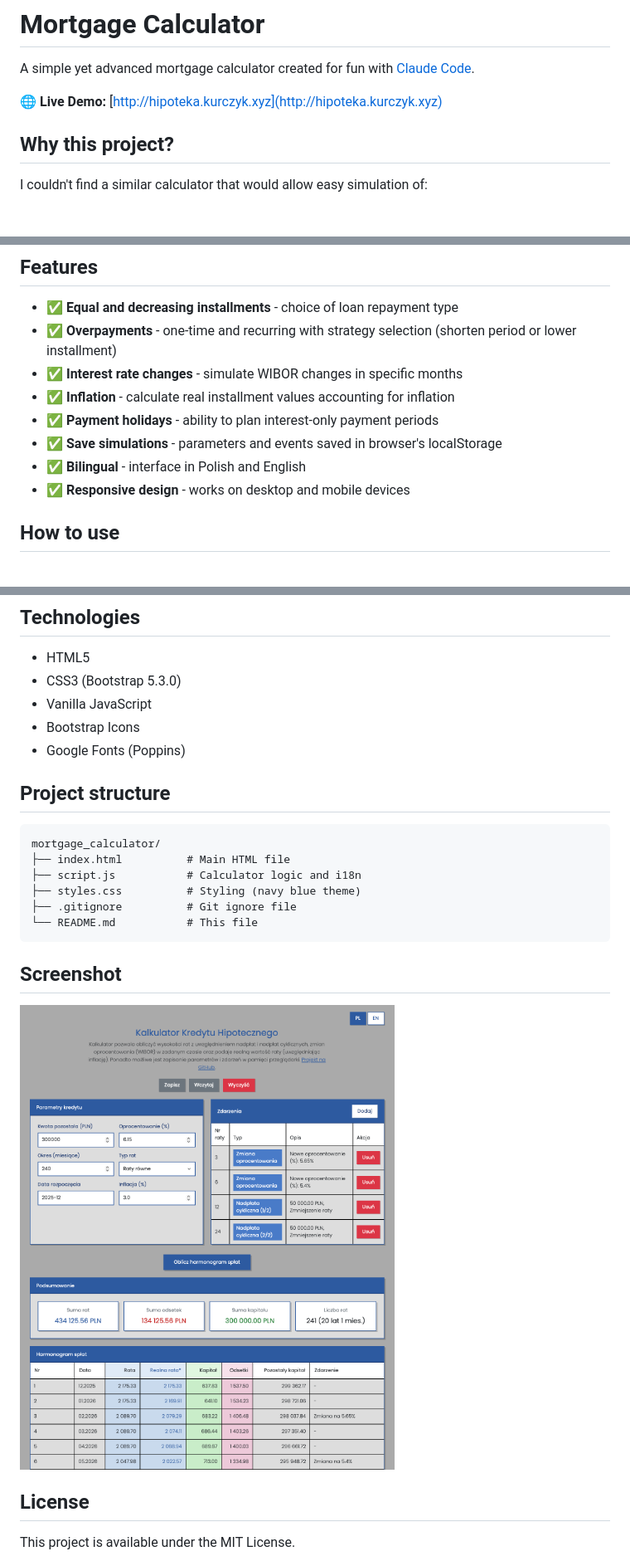
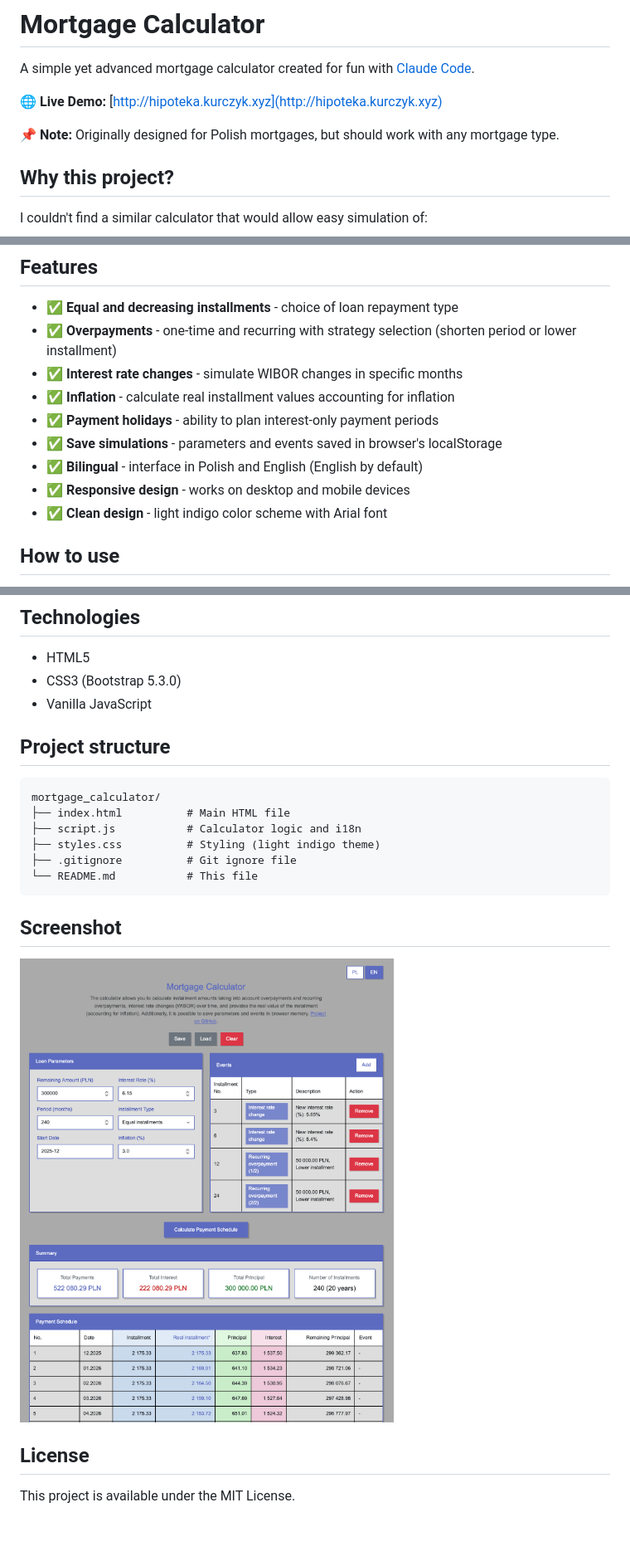
Before and after one commit to akurczyk/mortgage_calculator, a Markdown page: README.md, 3 parts joined by grey strips. Shown: that part at 83% size. Drawn GitHub-style; pictures changed too: screenshot.png; blank space fills up the shorter version.

Commit message:
Polishing the fonts and colors

````diff
--- a/README.md
+++ b/README.md
@@ -3,6 +3,8 @@
 A simple yet advanced mortgage calculator created for fun with [Claude Code](https://claude.com/claude-code).
 
 **🌐 Live Demo:** [http://hipoteka.kurczyk.xyz](http://hipoteka.kurczyk.xyz)
+
+**📌 Note:** Originally designed for Polish mortgages, but should work with any mortgage type.
 
 ## Why this project?
 
@@ -21,8 +23,9 @@ I couldn't find a similar calculator that would allow easy simulation of:
 - ✅ **Inflation** - calculate real installment values accounting for inflation
 - ✅ **Payment holidays** - ability to plan interest-only payment periods
 - ✅ **Save simulations** - parameters and events saved in browser's localStorage
-- ✅ **Bilingual** - interface in Polish and English
+- ✅ **Bilingual** - interface in Polish and English (English by default)
 - ✅ **Responsive design** - works on desktop and mobile devices
+- ✅ **Clean design** - light indigo color scheme with Arial font
 
 ## How to use
 
@@ -37,8 +40,6 @@ I couldn't find a similar calculator that would allow easy simulation of:
 - HTML5
 - CSS3 (Bootstrap 5.3.0)
 - Vanilla JavaScript
-- Bootstrap Icons
-- Google Fonts (Poppins)
 
 ## Project structure
 
@@ -46,7 +47,7 @@ I couldn't find a similar calculator that would allow easy simulation of:
 mortgage_calculator/
 ├── index.html          # Main HTML file
 ├── script.js           # Calculator logic and i18n
-├── styles.css          # Styling (navy blue theme)
+├── styles.css          # Styling (light indigo theme)
 ├── .gitignore          # Git ignore file
 └── README.md           # This file
 ```
````
Also changed, not shown: 2 other files.
